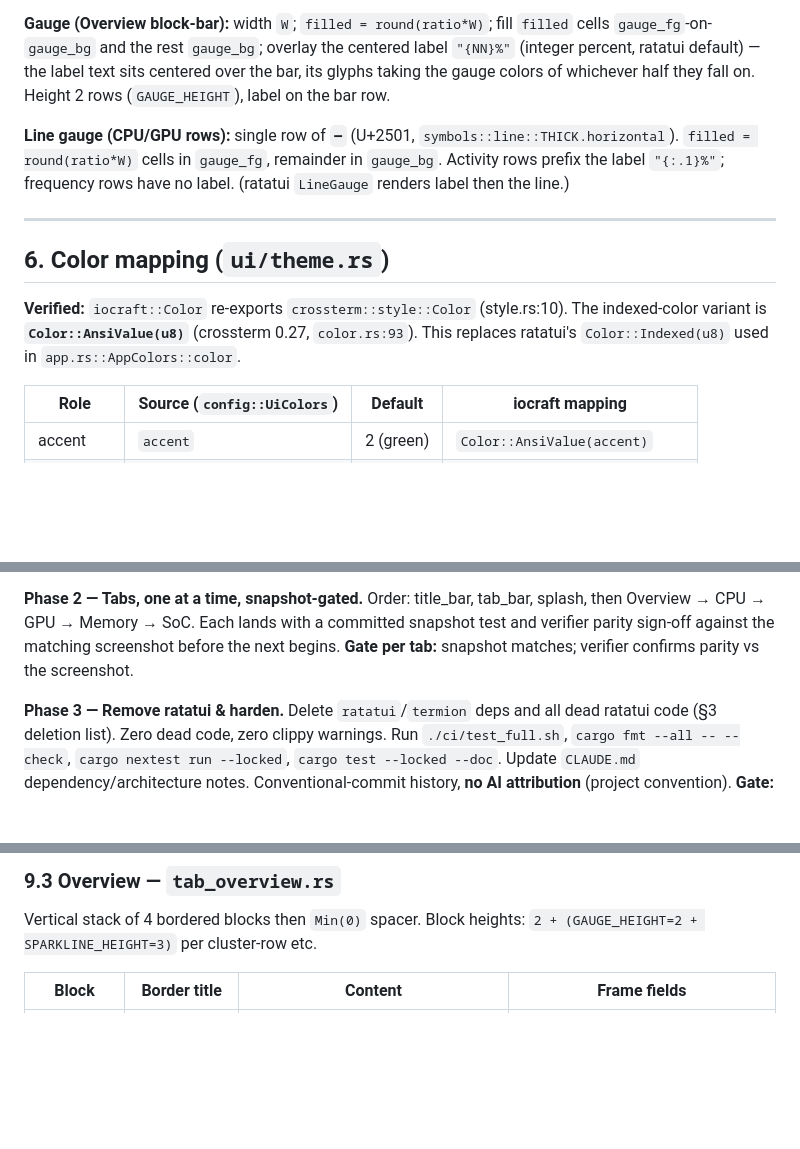
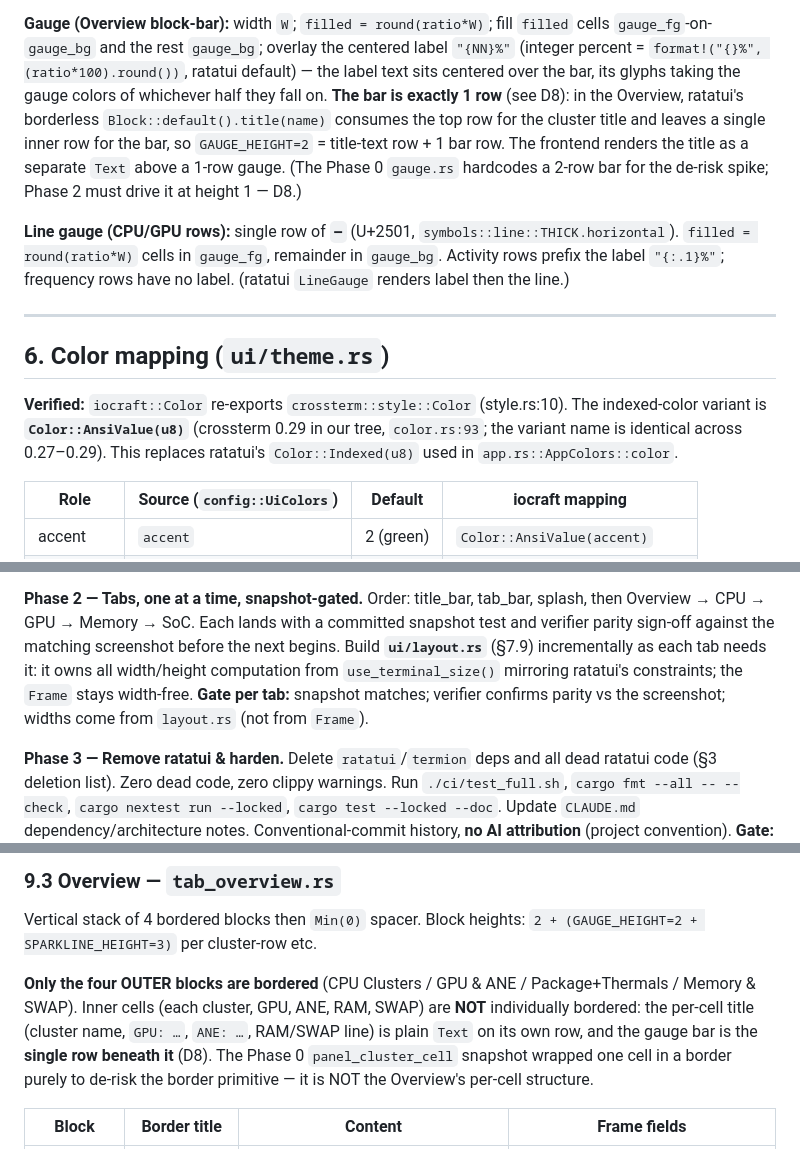
Before and after one commit to graelo/pumas, a Markdown page: MIGRATION.md, 3 parts joined by grey strips. Drawn GitHub-style; blank space fills up the shorter version.

```diff
--- a/MIGRATION.md
+++ b/MIGRATION.md
@@ -275,9 +277,14 @@ case `H=1`. Color: `history_fg` on `history_bg`.
 
 **Gauge (Overview block-bar):** width `W`; `filled = round(ratio*W)`; fill `filled`
 cells `gauge_fg`-on-`gauge_bg` and the rest `gauge_bg`; overlay the centered label
-`"{NN}%"` (integer percent, ratatui default) — the label text sits centered over the
-bar, its glyphs taking the gauge colors of whichever half they fall on. Height 2 rows
-(`GAUGE_HEIGHT`), label on the bar row.
+`"{NN}%"` (integer percent = `format!("{}%", (ratio*100).round())`, ratatui default) —
+the label text sits centered over the bar, its glyphs taking the gauge colors of
+whichever half they fall on. **The bar is exactly 1 row** (see D8): in the Overview,
+ratatui's borderless `Block::default().title(name)` consumes the top row for the cluster
+title and leaves a single inner row for the bar, so `GAUGE_HEIGHT=2` = title-text row +
+1 bar row. The frontend renders the title as a separate `Text` above a 1-row gauge.
+(The Phase 0 `gauge.rs` hardcodes a 2-row bar for the de-risk spike; Phase 2 must drive
+it at height 1 — D8.)
 
 **Line gauge (CPU/GPU rows):** single row of `━` (U+2501, `symbols::line::THICK.horizontal`).
 `filled = round(ratio*W)` cells in `gauge_fg`, remainder in `gauge_bg`. Activity rows
@@ -289,9 +296,9 @@ label then the line.)
 ## 6. Color mapping (`ui/theme.rs`)
 
 **Verified:** `iocraft::Color` re-exports `crossterm::style::Color` (style.rs:10).
-The indexed-color variant is **`Color::AnsiValue(u8)`** (crossterm 0.27,
-`color.rs:93`). This replaces ratatui's `Color::Indexed(u8)` used in
-`app.rs::AppColors::color`.
+The indexed-color variant is **`Color::AnsiValue(u8)`** (crossterm 0.29 in our
+tree, `color.rs:93`; the variant name is identical across 0.27–0.29). This
+replaces ratatui's `Color::Indexed(u8)` used in `app.rs::AppColors::color`.
 
 | Role | Source (`config::UiColors`) | Default | iocraft mapping |
 |---|---|---|---|
@@ -452,7 +484,11 @@ byte-identical (golden test); no tokio in the tree; `cargo clippy -D warnings` c
 **Phase 2 — Tabs, one at a time, snapshot-gated.** Order: title_bar, tab_bar, splash,
 then Overview → CPU → GPU → Memory → SoC. Each lands with a committed snapshot test and
 verifier parity sign-off against the matching screenshot before the next begins.
-**Gate per tab:** snapshot matches; verifier confirms parity vs the screenshot.
+Build **`ui/layout.rs`** (§7.9) incrementally as each tab needs it: it owns all
+width/height computation from `use_terminal_size()` mirroring ratatui's constraints; the
+`Frame` stays width-free.
+**Gate per tab:** snapshot matches; verifier confirms parity vs the screenshot; widths
+come from `layout.rs` (not from `Frame`).
 
 **Phase 3 — Remove ratatui & harden.** Delete `ratatui`/`termion` deps and all dead
 ratatui code (§3 deletion list). Zero dead code, zero clippy warnings. Run
@@ -491,6 +527,13 @@ final arbiter of pixel parity**, not these numbers.
 Vertical stack of 4 bordered blocks then `Min(0)` spacer. Block heights:
 `2 + (GAUGE_HEIGHT=2 + SPARKLINE_HEIGHT=3)` per cluster-row etc.
 
+**Only the four OUTER blocks are bordered** (CPU Clusters / GPU & ANE / Package+Thermals
+/ Memory & SWAP). Inner cells (each cluster, GPU, ANE, RAM, SWAP) are **NOT** individually
+bordered: the per-cell title (cluster name, `GPU: …`, `ANE: …`, RAM/SWAP line) is plain
+`Text` on its own row, and the gauge bar is the **single row beneath it** (D8). The Phase 0
+`panel_cluster_cell` snapshot wrapped one cell in a border purely to de-risk the border
+primitive — it is NOT the Overview's per-cell structure.
+
 | Block | Border title | Content | Frame fields |
 |---|---|---|---|
 | CPU Clusters | ` CPU Clusters: {w} (peak: {w}) ` | E then P then S clusters; each cluster = gauge(2 rows)+sparkline(3 rows); clusters paired **2-up** within each kind via `chunks(2)` (left/right halves split by a 2-col gap), single if odd | `overview.cpu_clusters_title`, `e_meters`, `p_meters`, `s_meters` |
```
Also changed, not shown: other parts of MIGRATION.md (+63 -5 lines).
